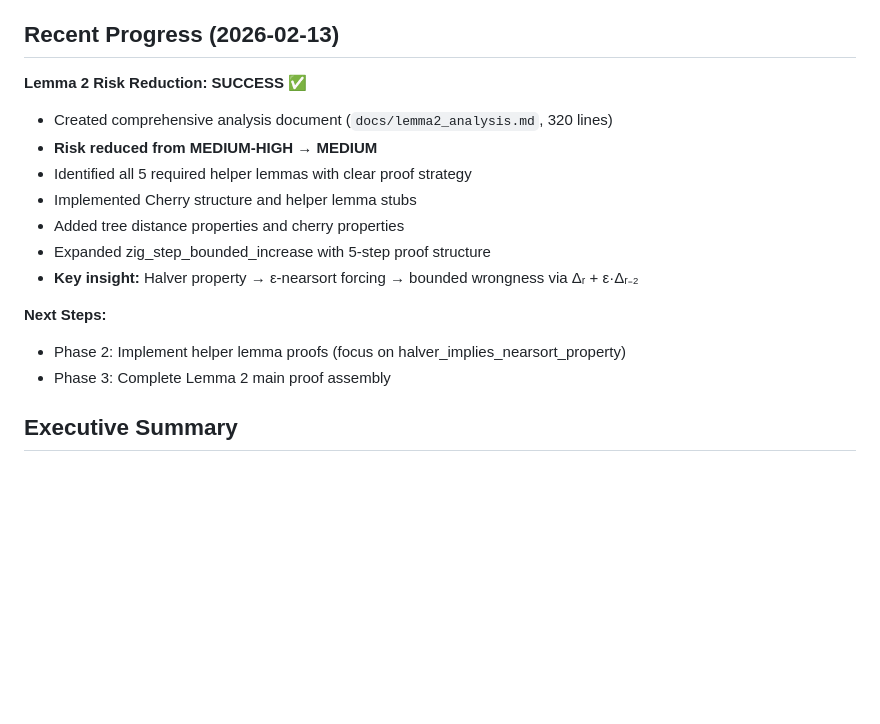
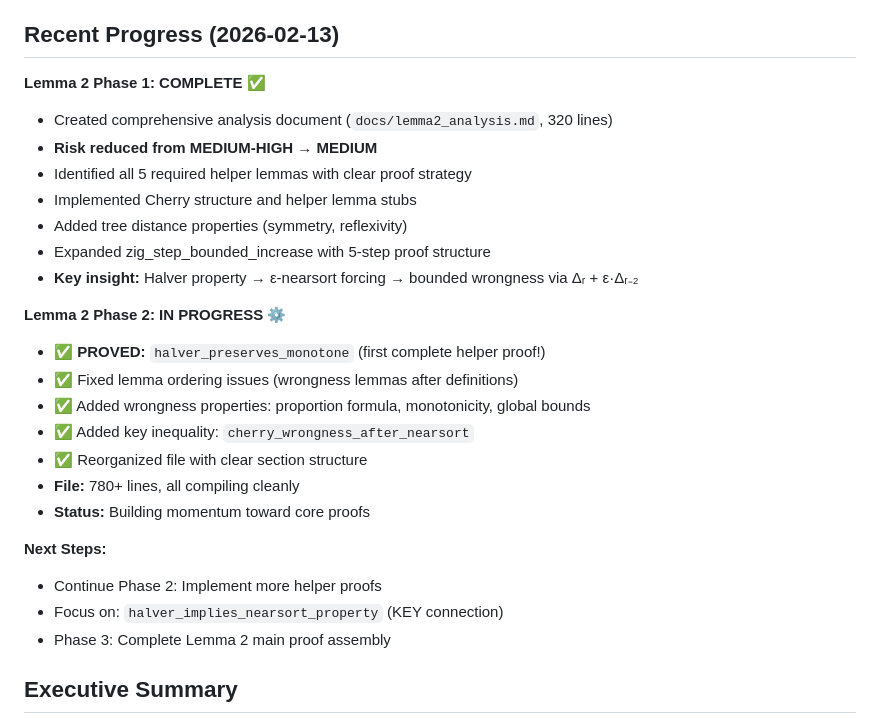
Before and after one commit to girving/aks, a Markdown page: docs/tree_sorting_progress.md, the part around the change. Rendered like a GitHub page; blank space fills up the shorter version.

Commit message:
Update progress: Phase 2 in progress, first proof complete

```diff
--- a/docs/tree_sorting_progress.md
+++ b/docs/tree_sorting_progress.md
@@ -6,17 +6,27 @@
 
 ## Recent Progress (2026-02-13)
 
-**Lemma 2 Risk Reduction: SUCCESS ✅**
+**Lemma 2 Phase 1: COMPLETE ✅**
 - Created comprehensive analysis document (`docs/lemma2_analysis.md`, 320 lines)
 - **Risk reduced from MEDIUM-HIGH → MEDIUM**
 - Identified all 5 required helper lemmas with clear proof strategy
 - Implemented Cherry structure and helper lemma stubs
-- Added tree distance properties and cherry properties
+- Added tree distance properties (symmetry, reflexivity)
 - Expanded zig_step_bounded_increase with 5-step proof structure
 - **Key insight:** Halver property → ε-nearsort forcing → bounded wrongness via Δᵣ + ε·Δᵣ₋₂
 
+**Lemma 2 Phase 2: IN PROGRESS ⚙️**
+- ✅ **PROVED:** `halver_preserves_monotone` (first complete helper proof!)
+- ✅ Fixed lemma ordering issues (wrongness lemmas after definitions)
+- ✅ Added wrongness properties: proportion formula, monotonicity, global bounds
+- ✅ Added key inequality: `cherry_wrongness_after_nearsort`
+- ✅ Reorganized file with clear section structure
+- **File:** 780+ lines, all compiling cleanly
+- **Status:** Building momentum toward core proofs
+
 **Next Steps:**
-- Phase 2: Implement helper lemma proofs (focus on halver_implies_nearsort_property)
+- Continue Phase 2: Implement more helper proofs
+- Focus on: `halver_implies_nearsort_property` (KEY connection)
 - Phase 3: Complete Lemma 2 main proof assembly
 
 ## Executive Summary
```
